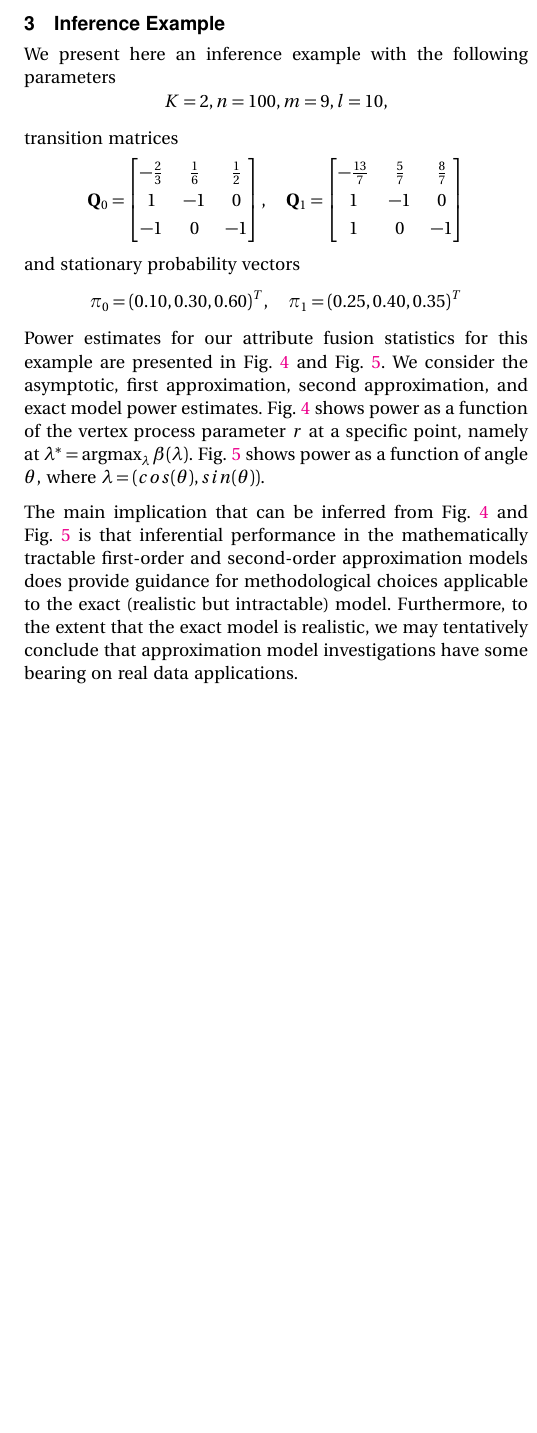
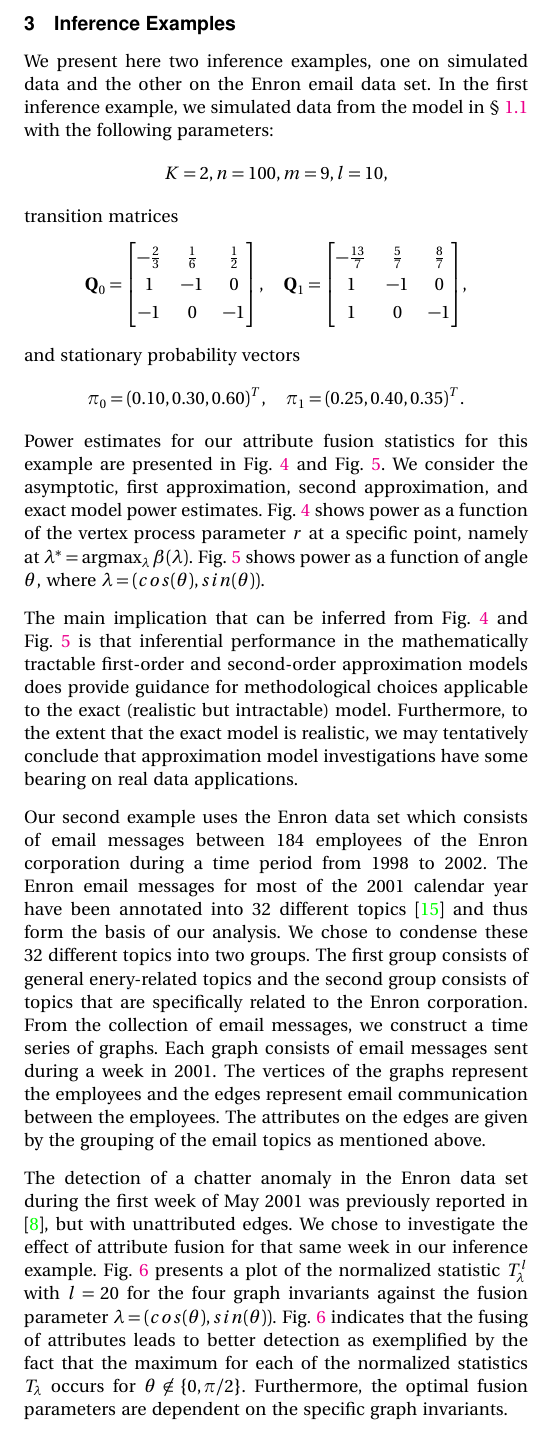
Before and after one commit to itmfl/ssp2011, a LaTeX paper (ssp2011.tex): part of one column of page 6 of 8 before the commit and part of one column of page 6 of 9 after it, cut so that both start at the same text, the shorter picture padded with empty space. Compiled offline with pdfLaTeX.

Commit message:
Resubmitted to IEEE TPAMI

```diff
--- a/ssp2011.tex
+++ b/ssp2011.tex
@@ -842,9 +844,11 @@ in testing using graph invariants were discussed in
 \cite{rukhin11,priebe10:_you_i}.
 %\section{Experimental Results}
 %\label{sec:experimental-results}
-\section{Inference Example}
-We present here an inference example with the following
-parameters
+\section{Inference Examples}
+We present here two inference examples, one on simulated data and the
+other on the Enron email data set. In the first inference example, we
+simulated data from the model in \S~\ref{sec:latent-process-model}
+with the following parameters:
 \begin{equation*}
   K = 2, n = 100, m = 9, l = 10,
 \end{equation*}
@@ -862,11 +866,11 @@ transition matrices
     1 & -1 & 0 \\
     1 & 0 & -1
   \end{bmatrix}
-  \end{matrix}
+  \end{matrix},
 \end{equation*}
 and stationary probability vectors
 \begin{equation*}
-  \pi_0 = (0.10,0.30,0.60)^{T}, \quad \pi_1 = (0.25,0.40,0.35)^{T}
+  \pi_0 = (0.10,0.30,0.60)^{T}, \quad \pi_1 = (0.25,0.40,0.35)^{T}.
 \end{equation*}
 Power estimates for our attribute fusion statistics for this example
 are presented in \figurename~\ref{fig:power-scale} and
@@ -953,7 +957,38 @@ data applications.
     invariants.
   }
   \label{fig:power-estimate}
-  \end{figure*}
+\end{figure*}
+
+Our second example uses the Enron data set which consists of email
+messages between 184 employees of the Enron corporation during a time
+period from 1998 to 2002. The Enron email messages for most of the
+2001 calendar year have been annotated into 32 different topics
+\cite{berry01:_topic_annot_enron_email_data_set} and thus form the
+basis of our analysis. We chose to condense these 32 different
+topics into two groups. The first group consists of
+general enery-related topics and the second group consists of
+topics that are specifically related to the Enron corporation.
+From the collection of email messages, we construct a time series of
+graphs. Each graph consists of email messages sent during a week in
+2001. The vertices of the graphs represent the employees and the edges
+represent email communication between the employees. The attributes on
+the edges are given by the grouping of the email topics as mentioned
+above.
+
+The detection of a chatter anomaly in the Enron data set during the
+first week of May 2001 was previously
+reported in \cite{priebe05:_scan_statis_enron_graph}, but with
+unattributed edges. We chose to investigate the effect
+of attribute fusion for that same week in our inference example.
+\figurename~\ref{fig:enron} presents a plot of the normalized
+statistic $T_{\lambda}^{l}$ with $l = 20$ for the four graph
+invariants against the fusion parameter
+$\lambda = (cos(\theta), sin(\theta))$. \figurename~\ref{fig:enron}
+indicates that the fusing of attributes leads to better detection
+as exemplified by the fact that the maximum for each of the normalized
+statistics $T_{\lambda}$ occurs for $\theta \not \in
+\{0,\pi/2\}$. Furthermore, the optimal fusion parameters are dependent
+on the specific graph invariants.
 \section{Conclusions}
 We have presented an analysis of change-point detection for time
 series of attributed graphs through the use of test statistics which
@@ -992,3 +1030,8 @@ attributes through an attribute confusion matrix.
+  \caption{Detecting chatter anomaly in the Enron time series of
+    graphs. The graph in question corresponds to the first week of May
+    2001. Attribute fusion provides superior detection.}
+  \label{fig:enron}
+\end{figure}
 % \appendix[Proofs of some stated results]
 % \label{sec:proofs-some-stated}
 % \begin{IEEEproof}[Corollary~\ref{cor:1}]
```
Also changed, not shown: ssp2011.bib (+9 -0 lines), ssp2011.tex (7 more changed lines).
